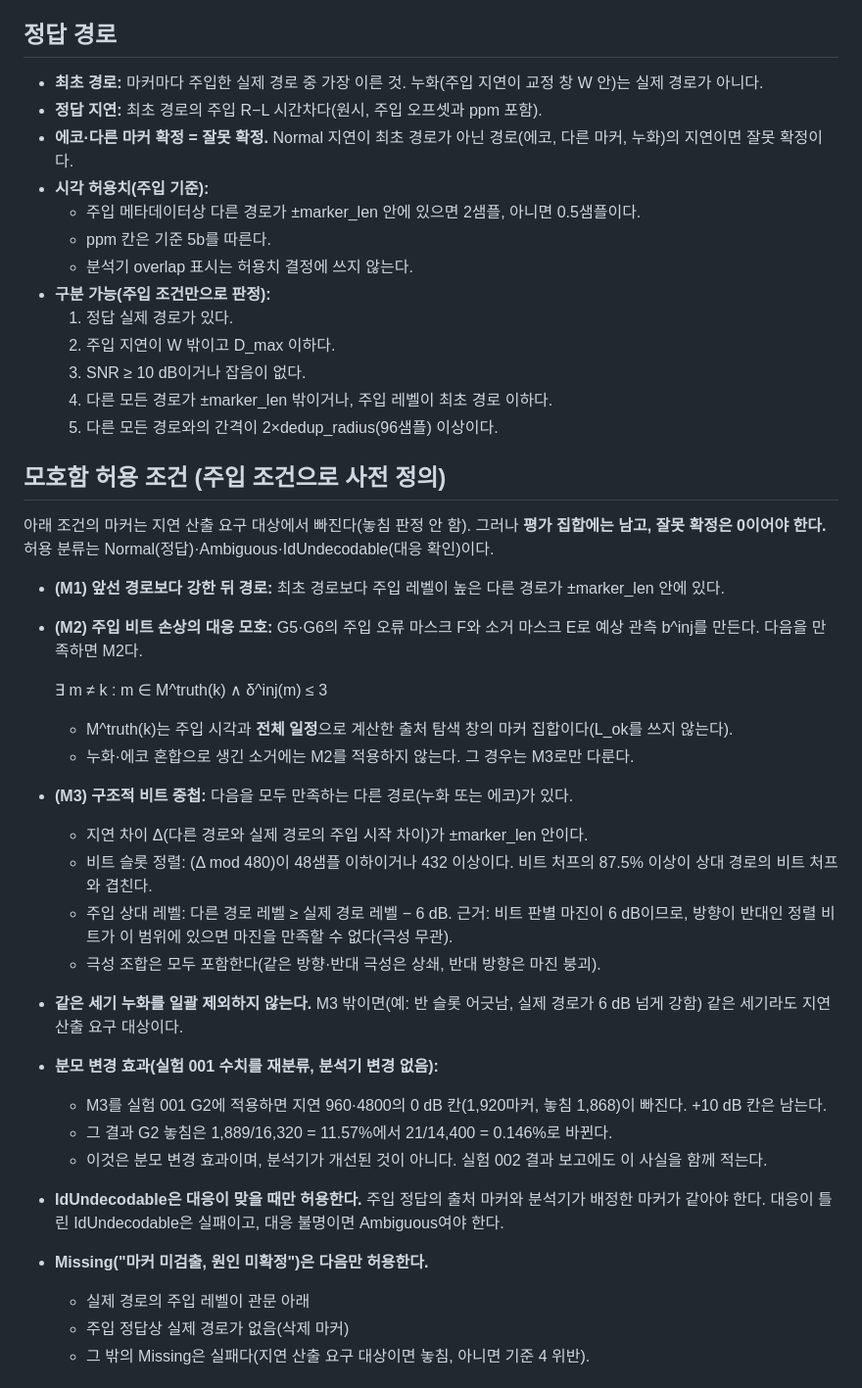
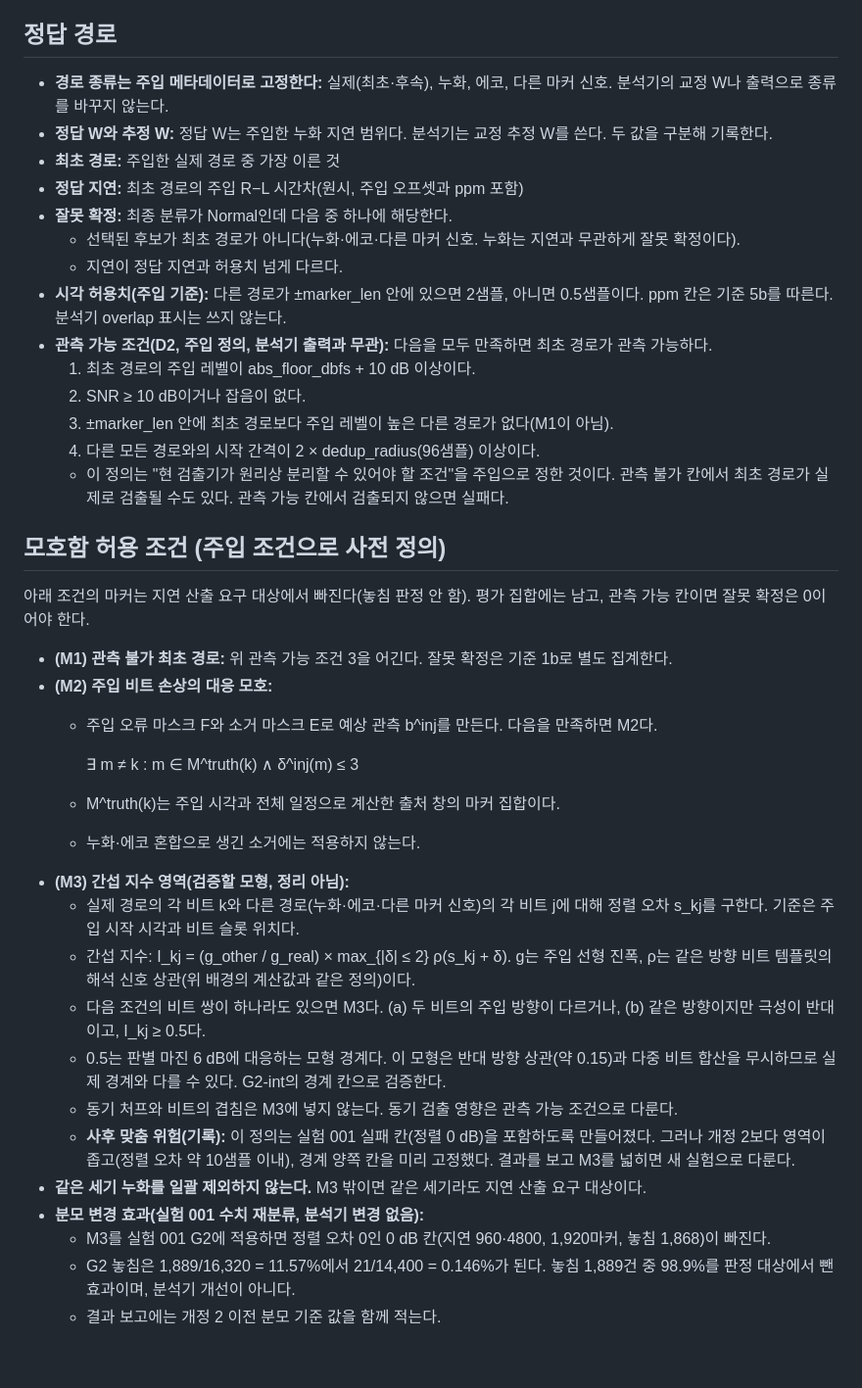
Before and after one commit to qlrpal/Myeongdong_calling, a Markdown page: docs/experiments/002-analyzer-revalidation.md, the part around one of its changes. Shown at 98% size. Rendered like a GitHub page; blank space fills up the shorter version.

```diff
--- a/docs/experiments/002-analyzer-revalidation.md
+++ b/docs/experiments/002-analyzer-revalidation.md
@@ -275,43 +287,43 @@
 
 ## 정답 경로
 
-- **최초 경로:** 마커마다 주입한 실제 경로 중 가장 이른 것. 누화(주입 지연이 교정 창 W 안)는 실제 경로가 아니다.
-- **정답 지연:** 최초 경로의 주입 R−L 시간차다(원시, 주입 오프셋과 ppm 포함).
-- **에코·다른 마커 확정 = 잘못 확정.** Normal 지연이 최초 경로가 아닌 경로(에코, 다른 마커, 누화)의 지연이면 잘못 확정이다.
-- **시각 허용치(주입 기준):**
-  - 주입 메타데이터상 다른 경로가 ±marker_len 안에 있으면 2샘플, 아니면 0.5샘플이다.
-  - ppm 칸은 기준 5b를 따른다.
-  - 분석기 overlap 표시는 허용치 결정에 쓰지 않는다.
-- **구분 가능(주입 조건만으로 판정):**
-  1. 정답 실제 경로가 있다.
-  2. 주입 지연이 W 밖이고 D_max 이하다.
-  3. SNR ≥ 10 dB이거나 잡음이 없다.
-  4. 다른 모든 경로가 ±marker_len 밖이거나, 주입 레벨이 최초 경로 이하다.
-  5. 다른 모든 경로와의 간격이 2×dedup_radius(96샘플) 이상이다.
+- **경로 종류는 주입 메타데이터로 고정한다:** 실제(최초·후속), 누화, 에코, 다른 마커 신호. 분석기의 교정 W나 출력으로 종류를 바꾸지 않는다.
+- **정답 W와 추정 W:** 정답 W는 주입한 누화 지연 범위다. 분석기는 교정 추정 W를 쓴다. 두 값을 구분해 기록한다.
+- **최초 경로:** 주입한 실제 경로 중 가장 이른 것
+- **정답 지연:** 최초 경로의 주입 R−L 시간차(원시, 주입 오프셋과 ppm 포함)
+- **잘못 확정:** 최종 분류가 Normal인데 다음 중 하나에 해당한다.
+  - 선택된 후보가 최초 경로가 아니다(누화·에코·다른 마커 신호. 누화는 지연과 무관하게 잘못 확정이다).
+  - 지연이 정답 지연과 허용치 넘게 다르다.
+- **시각 허용치(주입 기준):** 다른 경로가 ±marker_len 안에 있으면 2샘플, 아니면 0.5샘플이다. ppm 칸은 기준 5b를 따른다. 분석기 overlap 표시는 쓰지 않는다.
+- **관측 가능 조건(D2, 주입 정의, 분석기 출력과 무관):** 다음을 모두 만족하면 최초 경로가 관측 가능하다.
+  1. 최초 경로의 주입 레벨이 abs_floor_dbfs + 10 dB 이상이다.
+  2. SNR ≥ 10 dB이거나 잡음이 없다.
+  3. ±marker_len 안에 최초 경로보다 주입 레벨이 높은 다른 경로가 없다(M1이 아님).
+  4. 다른 모든 경로와의 시작 간격이 2 × dedup_radius(96샘플) 이상이다.
+  - 이 정의는 "현 검출기가 원리상 분리할 수 있어야 할 조건"을 주입으로 정한 것이다. 관측 불가 칸에서 최초 경로가 실제로 검출될 수도 있다. 관측 가능 칸에서 검출되지 않으면 실패다.
 
 ## 모호함 허용 조건 (주입 조건으로 사전 정의)
 
-아래 조건의 마커는 지연 산출 요구 대상에서 빠진다(놓침 판정 안 함). 그러나 **평가 집합에는 남고, 잘못 확정은 0이어야 한다.** 허용 분류는 Normal(정답)·Ambiguous·IdUndecodable(대응 확인)이다.
+아래 조건의 마커는 지연 산출 요구 대상에서 빠진다(놓침 판정 안 함). 평가 집합에는 남고, 관측 가능 칸이면 잘못 확정은 0이어야 한다.
 
-- **(M1) 앞선 경로보다 강한 뒤 경로:** 최초 경로보다 주입 레벨이 높은 다른 경로가 ±marker_len 안에 있다.
-- **(M2) 주입 비트 손상의 대응 모호:** G5·G6의 주입 오류 마스크 F와 소거 마스크 E로 예상 관측 b^inj를 만든다. 다음을 만족하면 M2다.
+- **(M1) 관측 불가 최초 경로:** 위 관측 가능 조건 3을 어긴다. 잘못 확정은 기준 1b로 별도 집계한다.
+- **(M2) 주입 비트 손상의 대응 모호:**
+  - 주입 오류 마스크 F와 소거 마스크 E로 예상 관측 b^inj를 만든다. 다음을 만족하면 M2다.
 
-  ∃ m ≠ k : m ∈ M^truth(k) ∧ δ^inj(m) ≤ 3
+    ∃ m ≠ k : m ∈ M^truth(k) ∧ δ^inj(m) ≤ 3
 
-  - M^truth(k)는 주입 시각과 **전체 일정**으로 계산한 출처 탐색 창의 마커 집합이다(L_ok를 쓰지 않는다).
-  - 누화·에코 혼합으로 생긴 소거에는 M2를 적용하지 않는다. 그 경우는 M3로만 다룬다.
-- **(M3) 구조적 비트 중첩:** 다음을 모두 만족하는 다른 경로(누화 또는 에코)가 있다.
-  - 지연 차이 Δ(다른 경로와 실제 경로의 주입 시작 차이)가 ±marker_len 안이다.
-  - 비트 슬롯 정렬: (Δ mod 480)이 48샘플 이하이거나 432 이상이다. 비트 처프의 87.5% 이상이 상대 경로의 비트 처프와 겹친다.
-  - 주입 상대 레벨: 다른 경로 레벨 ≥ 실제 경로 레벨 − 6 dB. 근거: 비트 판별 마진이 6 dB이므로, 방향이 반대인 정렬 비트가 이 범위에 있으면 마진을 만족할 수 없다(극성 무관).
-  - 극성 조합은 모두 포함한다(같은 방향·반대 극성은 상쇄, 반대 방향은 마진 붕괴).
-- **같은 세기 누화를 일괄 제외하지 않는다.** M3 밖이면(예: 반 슬롯 어긋남, 실제 경로가 6 dB 넘게 강함) 같은 세기라도 지연 산출 요구 대상이다.
-- **분모 변경 효과(실험 001 수치를 재분류, 분석기 변경 없음):**
-  - M3를 실험 001 G2에 적용하면 지연 960·4800의 0 dB 칸(1,920마커, 놓침 1,868)이 빠진다. +10 dB 칸은 남는다.
-  - 그 결과 G2 놓침은 1,889/16,320 = 11.57%에서 21/14,400 = 0.146%로 바뀐다.
-  - 이것은 분모 변경 효과이며, 분석기가 개선된 것이 아니다. 실험 002 결과 보고에도 이 사실을 함께 적는다.
-- **IdUndecodable은 대응이 맞을 때만 허용한다.** 주입 정답의 출처 마커와 분석기가 배정한 마커가 같아야 한다. 대응이 틀린 IdUndecodable은 실패이고, 대응 불명이면 Ambiguous여야 한다.
-- **Missing("마커 미검출, 원인 미확정")은 다음만 허용한다.**
-  - 실제 경로의 주입 레벨이 관문 아래
-  - 주입 정답상 실제 경로가 없음(삭제 마커)
-  - 그 밖의 Missing은 실패다(지연 산출 요구 대상이면 놓침, 아니면 기준 4 위반).
+  - M^truth(k)는 주입 시각과 전체 일정으로 계산한 출처 창의 마커 집합이다.
+  - 누화·에코 혼합으로 생긴 소거에는 적용하지 않는다.
+- **(M3) 간섭 지수 영역(검증할 모형, 정리 아님):**
+  - 실제 경로의 각 비트 k와 다른 경로(누화·에코·다른 마커 신호)의 각 비트 j에 대해 정렬 오차 s_kj를 구한다. 기준은 주입 시작 시각과 비트 슬롯 위치다.
+  - 간섭 지수: I_kj = (g_other / g_real) × max_{|δ| ≤ 2} ρ(s_kj + δ). g는 주입 선형 진폭, ρ는 같은 방향 비트 템플릿의 해석 신호 상관(위 배경의 계산값과 같은 정의)이다.
+  - 다음 조건의 비트 쌍이 하나라도 있으면 M3다. (a) 두 비트의 주입 방향이 다르거나, (b) 같은 방향이지만 극성이 반대이고, I_kj ≥ 0.5다.
+  - 0.5는 판별 마진 6 dB에 대응하는 모형 경계다. 이 모형은 반대 방향 상관(약 0.15)과 다중 비트 합산을 무시하므로 실제 경계와 다를 수 있다. G2-int의 경계 칸으로 검증한다.
+  - 동기 처프와 비트의 겹침은 M3에 넣지 않는다. 동기 검출 영향은 관측 가능 조건으로 다룬다.
+  - **사후 맞춤 위험(기록):** 이 정의는 실험 001 실패 칸(정렬 0 dB)을 포함하도록 만들어졌다. 그러나 개정 2보다 영역이 좁고(정렬 오차 약 10샘플 이내), 경계 양쪽 칸을 미리 고정했다. 결과를 보고 M3를 넓히면 새 실험으로 다룬다.
+- **같은 세기 누화를 일괄 제외하지 않는다.** M3 밖이면 같은 세기라도 지연 산출 요구 대상이다.
+- **분모 변경 효과(실험 001 수치 재분류, 분석기 변경 없음):**
+  - M3를 실험 001 G2에 적용하면 정렬 오차 0인 0 dB 칸(지연 960·4800, 1,920마커, 놓침 1,868)이 빠진다.
+  - G2 놓침은 1,889/16,320 = 11.57%에서 21/14,400 = 0.146%가 된다. 놓침 1,889건 중 98.9%를 판정 대상에서 뺀 효과이며, 분석기 개선이 아니다.
+  - 결과 보고에는 개정 2 이전 분모 기준 값을 함께 적는다.
+
```
Also changed, not shown: other parts of docs/experiments/002-analyzer-revalidation.md (+250 -225 lines).
